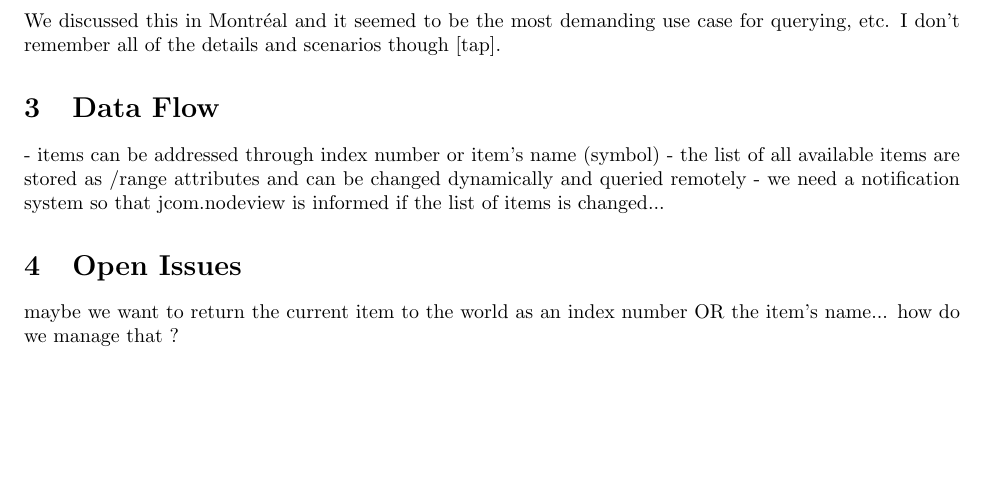
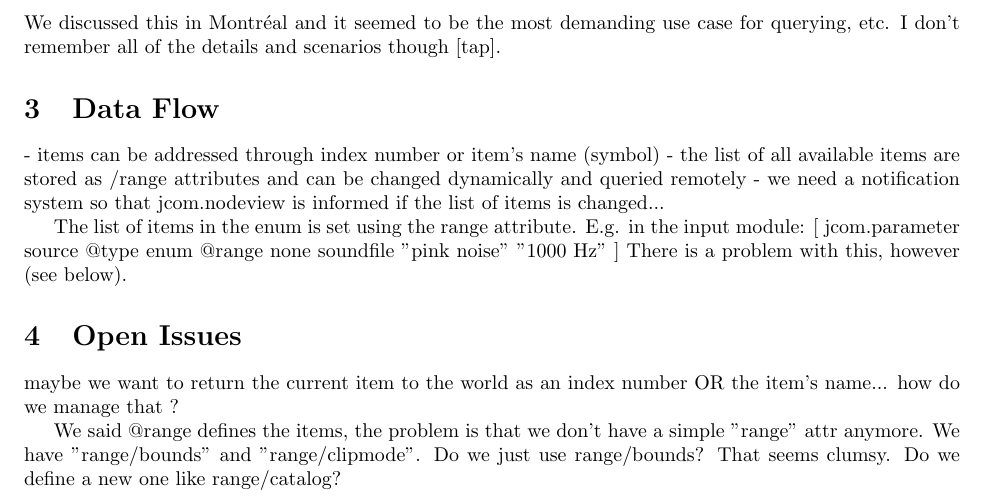
Before and after one commit to alexarje/JamomaPublications, a LaTeX paper (Specifications/0.6/Enum/Enum.tex): part of the page before the commit and part of page 1 of 2 after it, cut so that both start at the same text, the shorter picture padded with empty space. Compiled offline with pdfLaTeX.

Commit message:
adding discussion about the range definition for enums

```diff
--- a/Specifications/0.6/Enum/Enum.tex
+++ b/Specifications/0.6/Enum/Enum.tex
@@ -111,6 +111,9 @@ We discussed this in Montréal and it seemed to be the most demanding use case f
 - the list of all available items are stored as /range attributes and can be changed dynamically and queried remotely
 - we need a notification system so that jcom.nodeview is informed if the list of items is changed...
 
+The list of items in the enum is set using the range attribute. E.g. in the input module:
+	[ jcom.parameter source @type enum @range none soundfile "pink noise" "1000 Hz" ]
+There is a problem with this, however (see below).
 
 
 %%%%%%%%%%%%%%%%%%%%%%%%%%%%%%%%%%%%%%%%%%%%%%%%%%%%%%%%%%%%%%%%%%%%%%%%%%%%%%%%%%%%
@@ -119,6 +122,7 @@ We discussed this in Montréal and it seemed to be the most demanding use case f
 
 maybe we want to return the current item to the world as an index number OR the item's name... how do we manage that ?
 
+We said @range defines the items, the problem is that we don't have a simple "range" attr anymore.  We have "range/bounds" and "range/clipmode".  Do we just use range/bounds?  That seems clumsy.  Do we define a new one like range/catalog?
 
 
 %%%%%%%%%%%%%%%%%%%%%%%%%%%%%%%%%%%%%%%%%%%%%%%%%%%%%%%%%%%%%%%%%%%%%%%%%%%%%%%%%%%%
```
